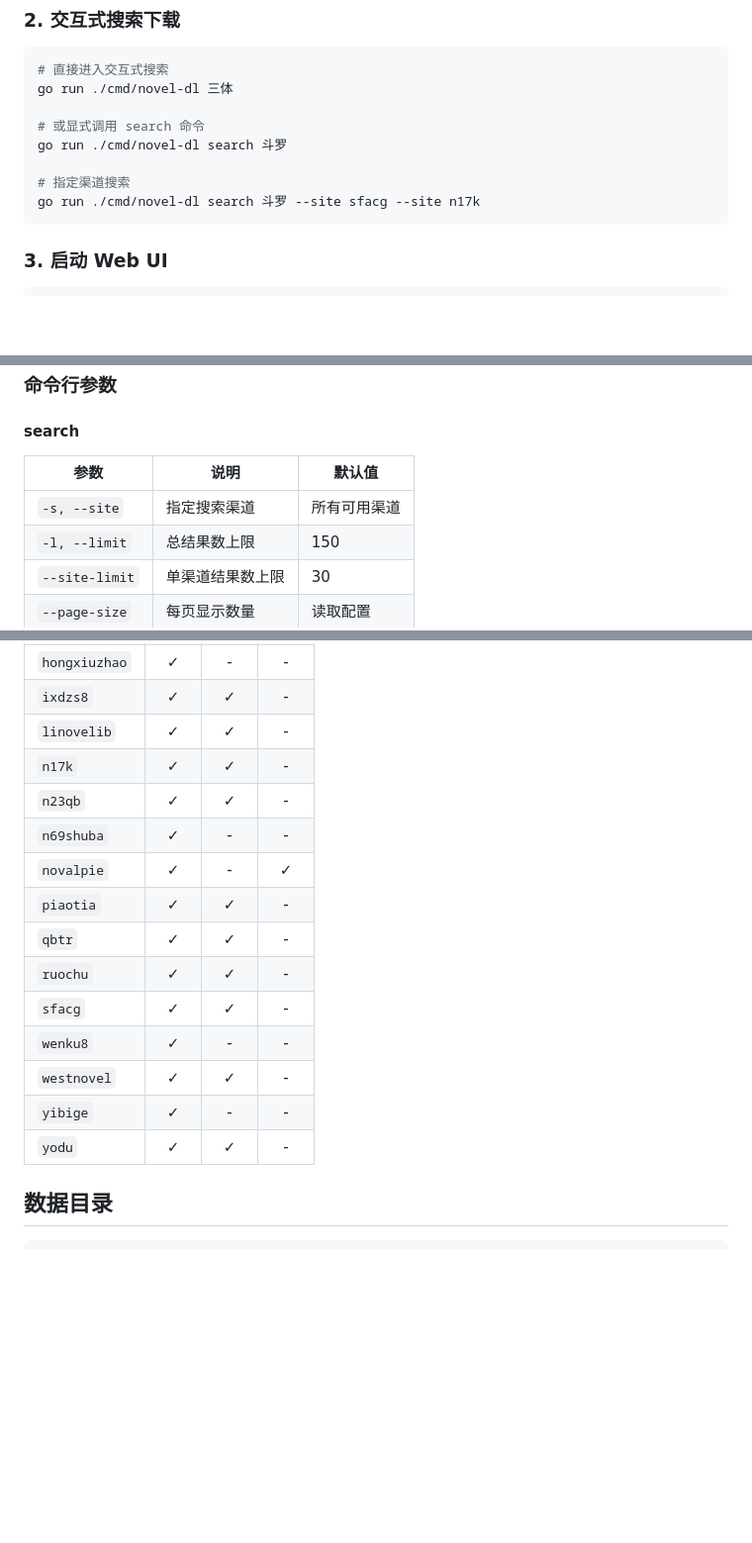
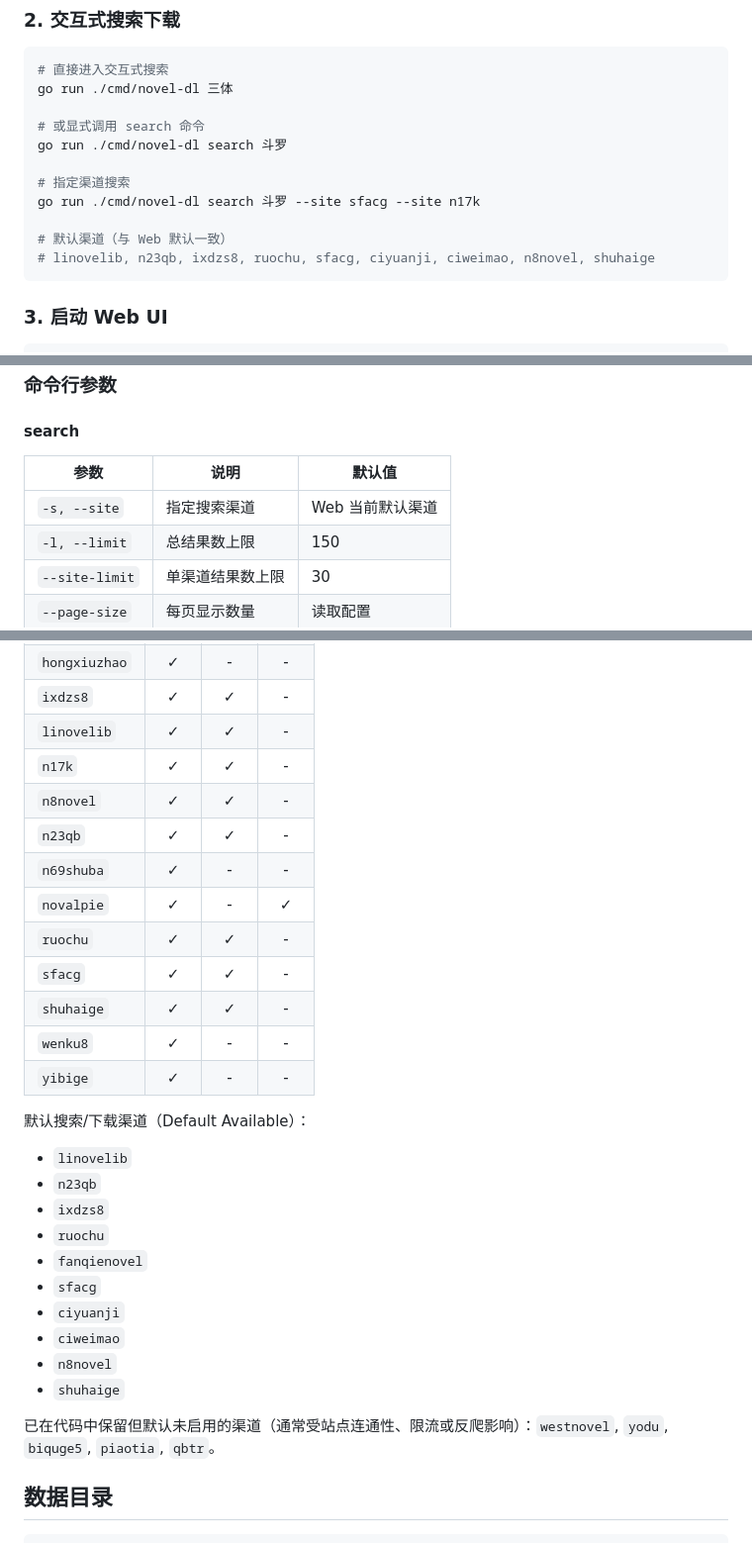
Before and after one commit to guohuiyuan/go-novel-dl, a Markdown page: README.md, 3 parts joined by grey strips. Shown at 99% size. GitHub-like rendering; blank space fills up the shorter version.

Commit message:
功能：更新 README，添加统一导出排版说明，调整搜索渠道默认值及描述

````diff
--- a/README.md
+++ b/README.md
@@ -40,6 +41,9 @@ go run ./cmd/novel-dl search 斗罗
 
 # 指定渠道搜索
 go run ./cmd/novel-dl search 斗罗 --site sfacg --site n17k
+
+# 默认渠道（与 Web 默认一致）
+# linovelib, n23qb, ixdzs8, ruochu, sfacg, ciyuanji, ciweimao, n8novel, shuhaige
 ```
 
 ### 3. 启动 Web UI
@@ -99,9 +103,9 @@ novel-dl clean [state|logs|cache|book]  # 清理数据
 
 #### search
 
-| 参数             | 说明             | 默认值       |
-| ---------------- | ---------------- | ------------ |
-| `-s, --site`   | 指定搜索渠道     | 所有可用渠道 |
+| 参数             | 说明                                  | 默认值            |
+| ---------------- | ------------------------------------- | ----------------- |
+| `-s, --site`   | 指定搜索渠道                          | Web 当前默认渠道  |
 | `-l, --limit`  | 总结果数上限     | 150          |
 | `--site-limit` | 单渠道结果数上限 | 30           |
 | `--page-size`  | 每页显示数量     | 读取配置     |
@@ -239,17 +244,30 @@ go run ./cmd/novel-dl config site-set esjzone \
 | `ixdzs8`      |  ✓  |  ✓  |  -  |
 | `linovelib`   |  ✓  |  ✓  |  -  |
 | `n17k`        |  ✓  |  ✓  |  -  |
+| `n8novel`     |  ✓  |  ✓  |  -  |
 | `n23qb`       |  ✓  |  ✓  |  -  |
 | `n69shuba`    |  ✓  |  -  |  -  |
 | `novalpie`    |  ✓  |  -  |  ✓  |
-| `piaotia`     |  ✓  |  ✓  |  -  |
-| `qbtr`        |  ✓  |  ✓  |  -  |
 | `ruochu`      |  ✓  |  ✓  |  -  |
 | `sfacg`       |  ✓  |  ✓  |  -  |
+| `shuhaige`    |  ✓  |  ✓  |  -  |
 | `wenku8`      |  ✓  |  -  |  -  |
-| `westnovel`   |  ✓  |  ✓  |  -  |
 | `yibige`      |  ✓  |  -  |  -  |
-| `yodu`        |  ✓  |  ✓  |  -  |
+
+默认搜索/下载渠道（Default Available）：
+
+- `linovelib`
+- `n23qb`
+- `ixdzs8`
+- `ruochu`
+- `fanqienovel`
+- `sfacg`
+- `ciyuanji`
+- `ciweimao`
+- `n8novel`
+- `shuhaige`
+
+已在代码中保留但默认未启用的渠道（通常受站点连通性、限流或反爬影响）：`westnovel`, `yodu`, `biquge5`, `piaotia`, `qbtr`。
 
 ## 数据目录
 
````
Also changed, not shown: other parts of README.md (+3 -1 lines).
